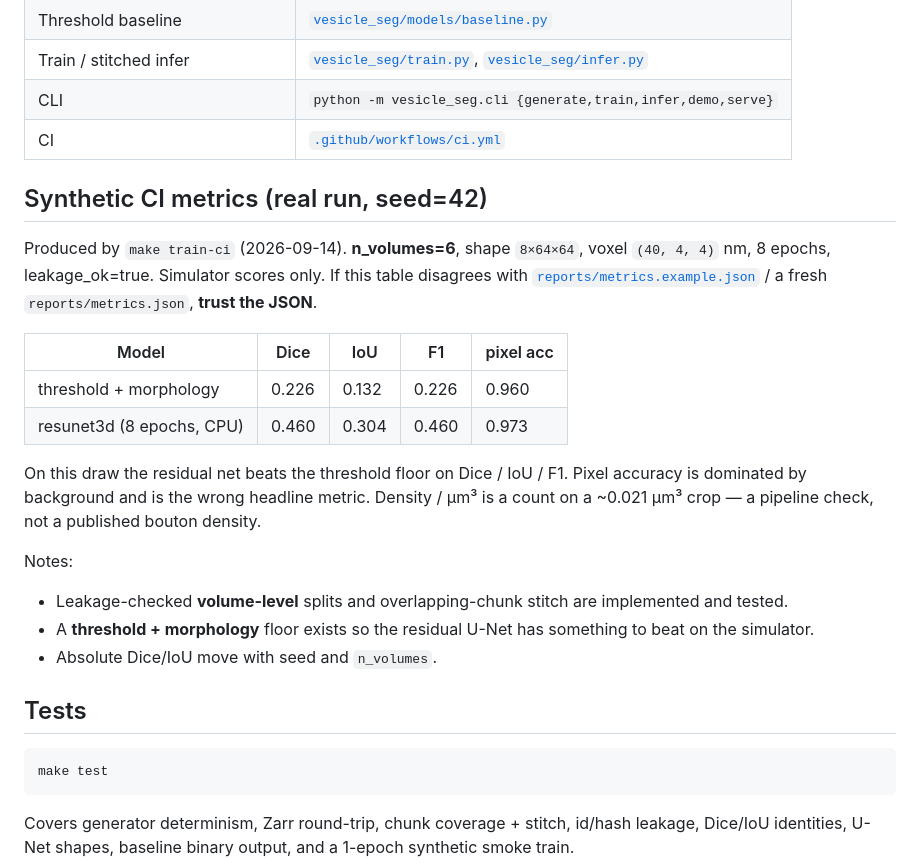
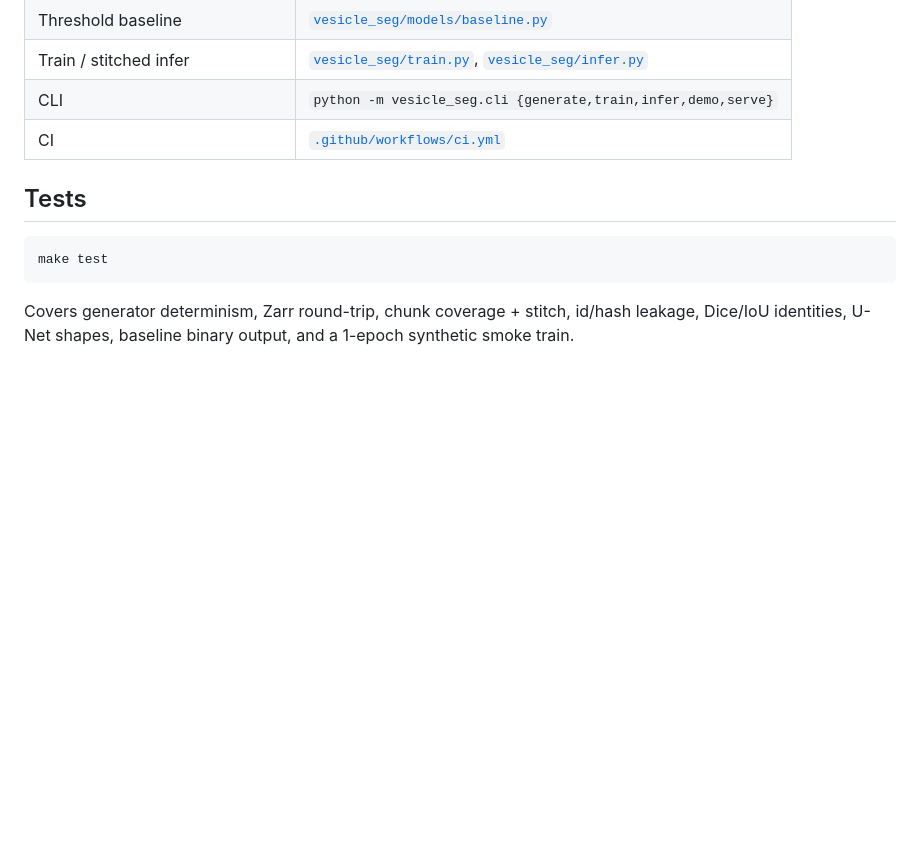
Before and after one commit to kladak/vesicle-seg, a Markdown page: README.md, the part around one of its changes. GitHub-like rendering; blank space fills up the shorter version.

````diff
--- a/README.md
+++ b/README.md
@@ -84,23 +73,6 @@ make serve         # http://127.0.0.1:8765/viewer/
 | CLI | `python -m vesicle_seg.cli {generate,train,infer,demo,serve}` |
 | CI | [`.github/workflows/ci.yml`](.github/workflows/ci.yml) |
 
-## Synthetic CI metrics (real run, seed=42)
-
-Produced by `make train-ci` (2026-09-14). **n_volumes=6**, shape `8×64×64`, voxel `(40, 4, 4)` nm, 8 epochs, leakage_ok=true. Simulator scores only. If this table disagrees with [`reports/metrics.example.json`](reports/metrics.example.json) / a fresh `reports/metrics.json`, **trust the JSON**.
-
-| Model | Dice | IoU | F1 | pixel acc |
-|-------|------|-----|----|-----------|
-| threshold + morphology | 0.226 | 0.132 | 0.226 | 0.960 |
-| resunet3d (8 epochs, CPU) | 0.460 | 0.304 | 0.460 | 0.973 |
-
-On this draw the residual net beats the threshold floor on Dice / IoU / F1. Pixel accuracy is dominated by background and is the wrong headline metric. Density / µm³ is a count on a ~0.021 µm³ crop — a pipeline check, not a published bouton density.
-
-Notes:
-
-- Leakage-checked **volume-level** splits and overlapping-chunk stitch are implemented and tested.
-- A **threshold + morphology** floor exists so the residual U-Net has something to beat on the simulator.
-- Absolute Dice/IoU move with seed and `n_volumes`.
-
 ## Tests
 
 ```bash
````
Also changed, not shown: other parts of README.md (+29 -40 lines).
